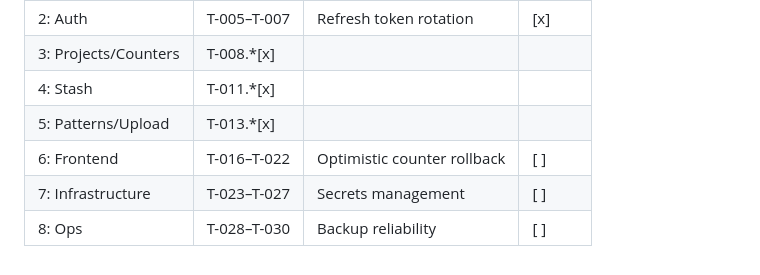
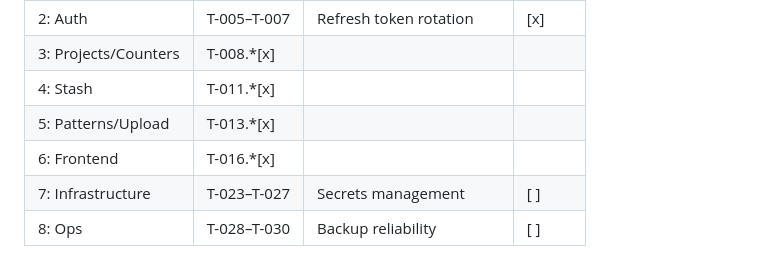
Before and after one commit to namlee0005/yarn-loop-clone, a Markdown page: tasks.md, the part around the change. Rendered like a GitHub page.

Commit message:
docs: Update tasks.md - Phase 6 Core Frontend complete

```diff
--- a/tasks.md
+++ b/tasks.md
@@ -387,6 +387,6 @@ SENTRY_DSN=
 | 3: Projects/Counters | T-008.*[x] |
 | 4: Stash | T-011.*[x] |
 | 5: Patterns/Upload | T-013.*[x] |
-| 6: Frontend | T-016–T-022 | Optimistic counter rollback | [ ] |
+| 6: Frontend | T-016.*[x] |
 | 7: Infrastructure | T-023–T-027 | Secrets management | [ ] |
 | 8: Ops | T-028–T-030 | Backup reliability | [ ] |
```
